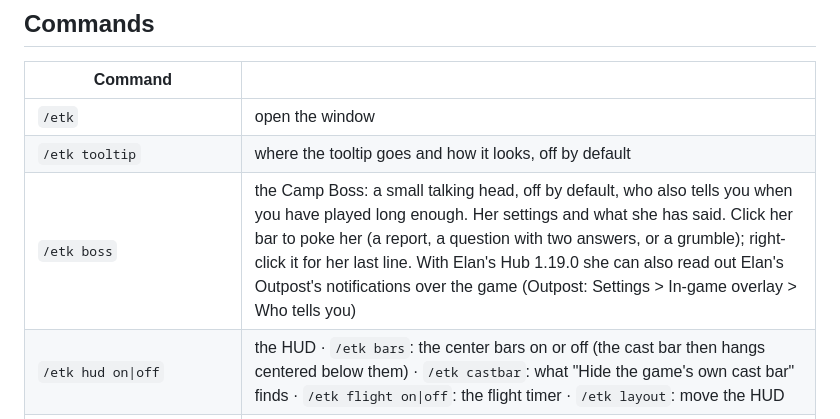
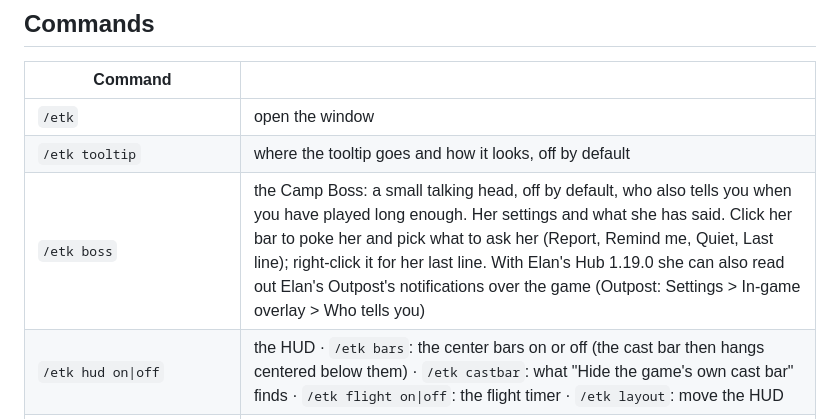
Before and after one commit to Elanoran/ElanAddonHub, a Markdown page: addons/ElansToolkit.md, the part around the change. Drawn GitHub-style.

Commit message:
Docs: Toolkit 0.23.0 Camp Boss menu
Co-Authored-By: Claude Opus 5.5 <noreply@anthropic.com>

```diff
--- a/addons/ElansToolkit.md
+++ b/addons/ElansToolkit.md
@@ -39,7 +39,7 @@ Works on its own, or get it with [Elan's Outpost](../README.md) to keep it up to
 |---|---|
 | `/etk` | open the window |
 | `/etk tooltip` | where the tooltip goes and how it looks, off by default |
-| `/etk boss` | the Camp Boss: a small talking head, off by default, who also tells you when you have played long enough. Her settings and what she has said. Click her bar to poke her (a report, a question with two answers, or a grumble); right-click it for her last line. With Elan's Hub 1.19.0 she can also read out Elan's Outpost's notifications over the game (Outpost: Settings > In-game overlay > Who tells you) |
+| `/etk boss` | the Camp Boss: a small talking head, off by default, who also tells you when you have played long enough. Her settings and what she has said. Click her bar to poke her and pick what to ask her (Report, Remind me, Quiet, Last line); right-click it for her last line. With Elan's Hub 1.19.0 she can also read out Elan's Outpost's notifications over the game (Outpost: Settings > In-game overlay > Who tells you) |
 | `/etk hud on\|off` | the HUD · `/etk bars`: the center bars on or off (the cast bar then hangs centered below them) · `/etk castbar`: what "Hide the game's own cast bar" finds · `/etk flight on\|off`: the flight timer · `/etk layout`: move the HUD |
 | `/etk way <zone> <x> <y> [title]` | set a waypoint (zone name or map id; x and y from 0 to 100) |
 | `/etk way list`, `way next`, `way prev`, `way clear` | your waypoints |
```
